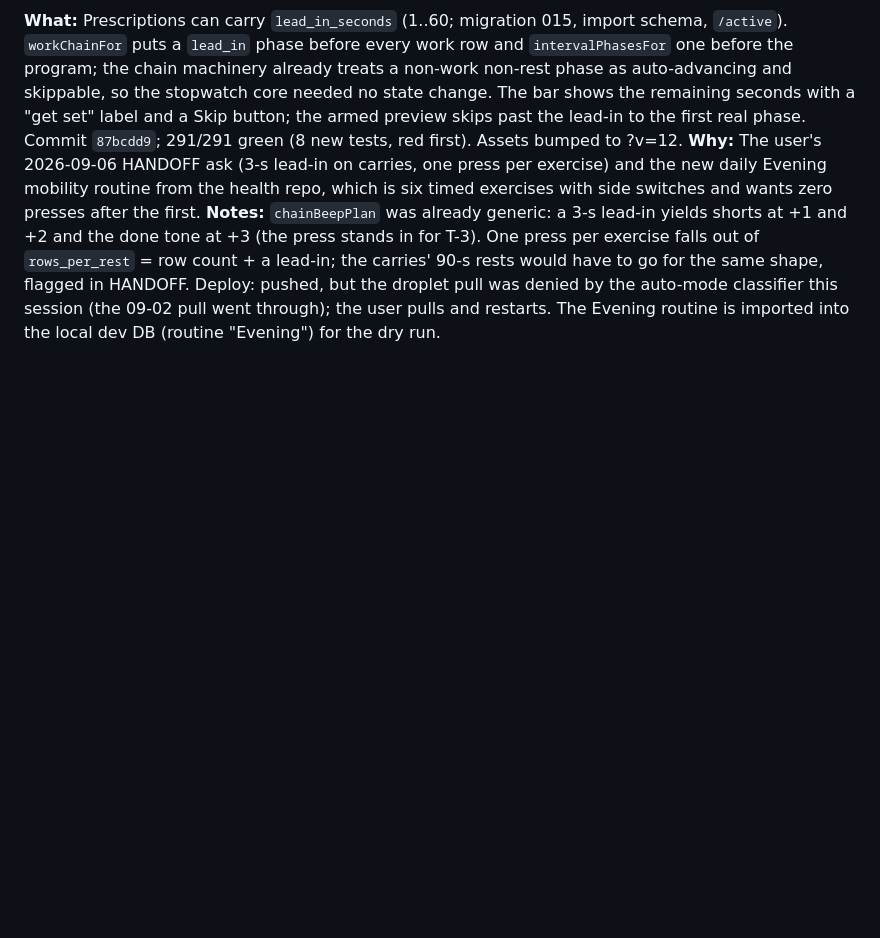
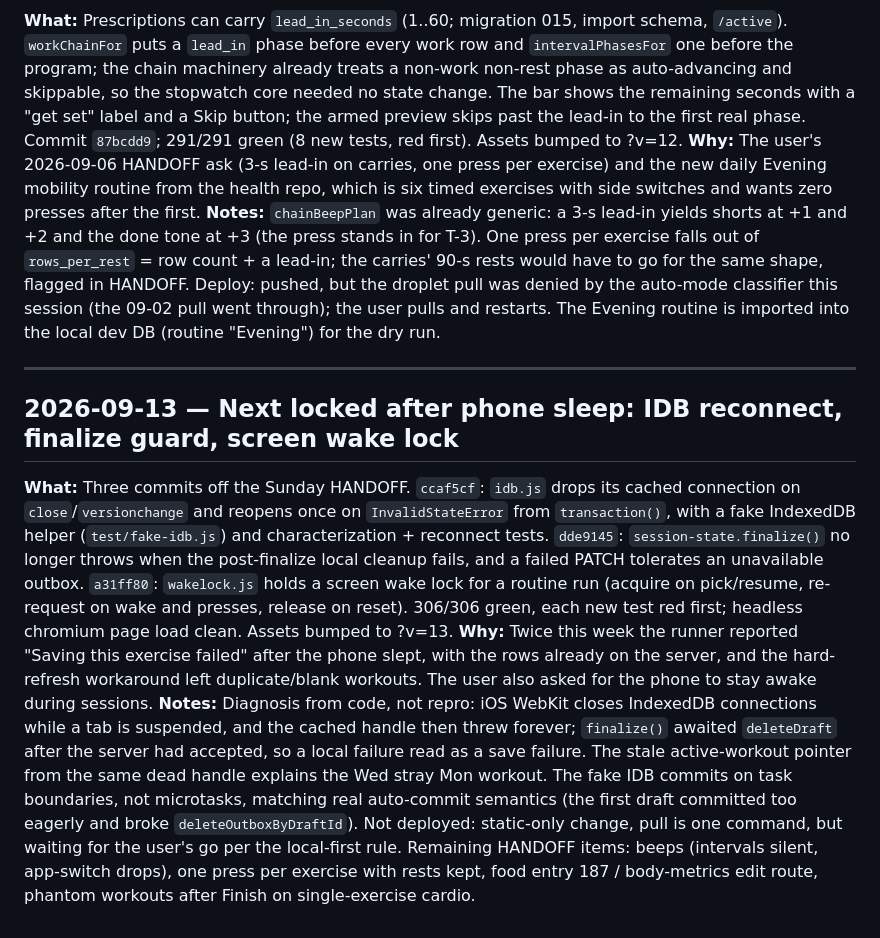
Before and after one commit to CMON1975/workouts, a Markdown page: PROCESS.md, the part around the change. GitHub-like rendering; blank space fills up the shorter version.

Commit message:
docs: journal the sleep-recovery fixes and HANDOFF bookkeeping
Co-Authored-By: Claude Fable 5.1 <noreply@anthropic.com>
Claude-Session: https://claude.ai/code/session_011Nme7LrkasqfuBoupBiftC

```diff
--- a/PROCESS.md
+++ b/PROCESS.md
@@ -278,3 +278,9 @@ Running log of work done with Claude Code.
 **What:** Prescriptions can carry `lead_in_seconds` (1..60; migration 015, import schema, `/active`). `workChainFor` puts a `lead_in` phase before every work row and `intervalPhasesFor` one before the program; the chain machinery already treats a non-work non-rest phase as auto-advancing and skippable, so the stopwatch core needed no state change. The bar shows the remaining seconds with a "get set" label and a Skip button; the armed preview skips past the lead-in to the first real phase. Commit `87bcdd9`; 291/291 green (8 new tests, red first). Assets bumped to ?v=12.
 **Why:** The user's 2026-09-06 HANDOFF ask (3-s lead-in on carries, one press per exercise) and the new daily Evening mobility routine from the health repo, which is six timed exercises with side switches and wants zero presses after the first.
 **Notes:** `chainBeepPlan` was already generic: a 3-s lead-in yields shorts at +1 and +2 and the done tone at +3 (the press stands in for T-3). One press per exercise falls out of `rows_per_rest` = row count + a lead-in; the carries' 90-s rests would have to go for the same shape, flagged in HANDOFF. Deploy: pushed, but the droplet pull was denied by the auto-mode classifier this session (the 09-02 pull went through); the user pulls and restarts. The Evening routine is imported into the local dev DB (routine "Evening") for the dry run.
+
+---
+## 2026-09-13 — Next locked after phone sleep: IDB reconnect, finalize guard, screen wake lock
+**What:** Three commits off the Sunday HANDOFF. `ccaf5cf`: `idb.js` drops its cached connection on `close`/`versionchange` and reopens once on `InvalidStateError` from `transaction()`, with a fake IndexedDB helper (`test/fake-idb.js`) and characterization + reconnect tests. `dde9145`: `session-state.finalize()` no longer throws when the post-finalize local cleanup fails, and a failed PATCH tolerates an unavailable outbox. `a31ff80`: `wakelock.js` holds a screen wake lock for a routine run (acquire on pick/resume, re-request on wake and presses, release on reset). 306/306 green, each new test red first; headless chromium page load clean. Assets bumped to ?v=13.
+**Why:** Twice this week the runner reported "Saving this exercise failed" after the phone slept, with the rows already on the server, and the hard-refresh workaround left duplicate/blank workouts. The user also asked for the phone to stay awake during sessions.
+**Notes:** Diagnosis from code, not repro: iOS WebKit closes IndexedDB connections while a tab is suspended, and the cached handle then threw forever; `finalize()` awaited `deleteDraft` after the server had accepted, so a local failure read as a save failure. The stale active-workout pointer from the same dead handle explains the Wed stray Mon workout. The fake IDB commits on task boundaries, not microtasks, matching real auto-commit semantics (the first draft committed too eagerly and broke `deleteOutboxByDraftId`). Not deployed: static-only change, pull is one command, but waiting for the user's go per the local-first rule. Remaining HANDOFF items: beeps (intervals silent, app-switch drops), one press per exercise with rests kept, food entry 187 / body-metrics edit route, phantom workouts after Finish on single-exercise cardio.
```
